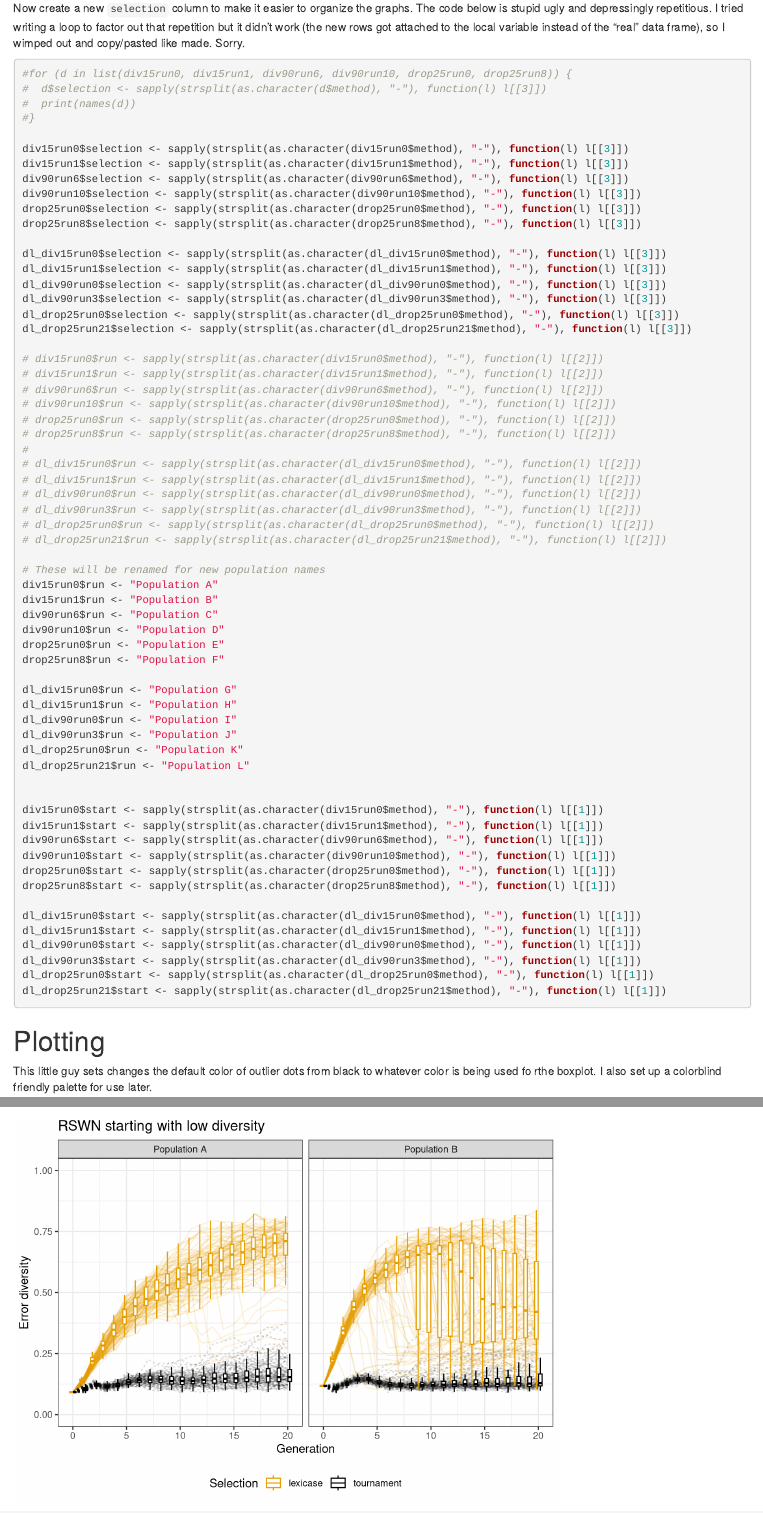
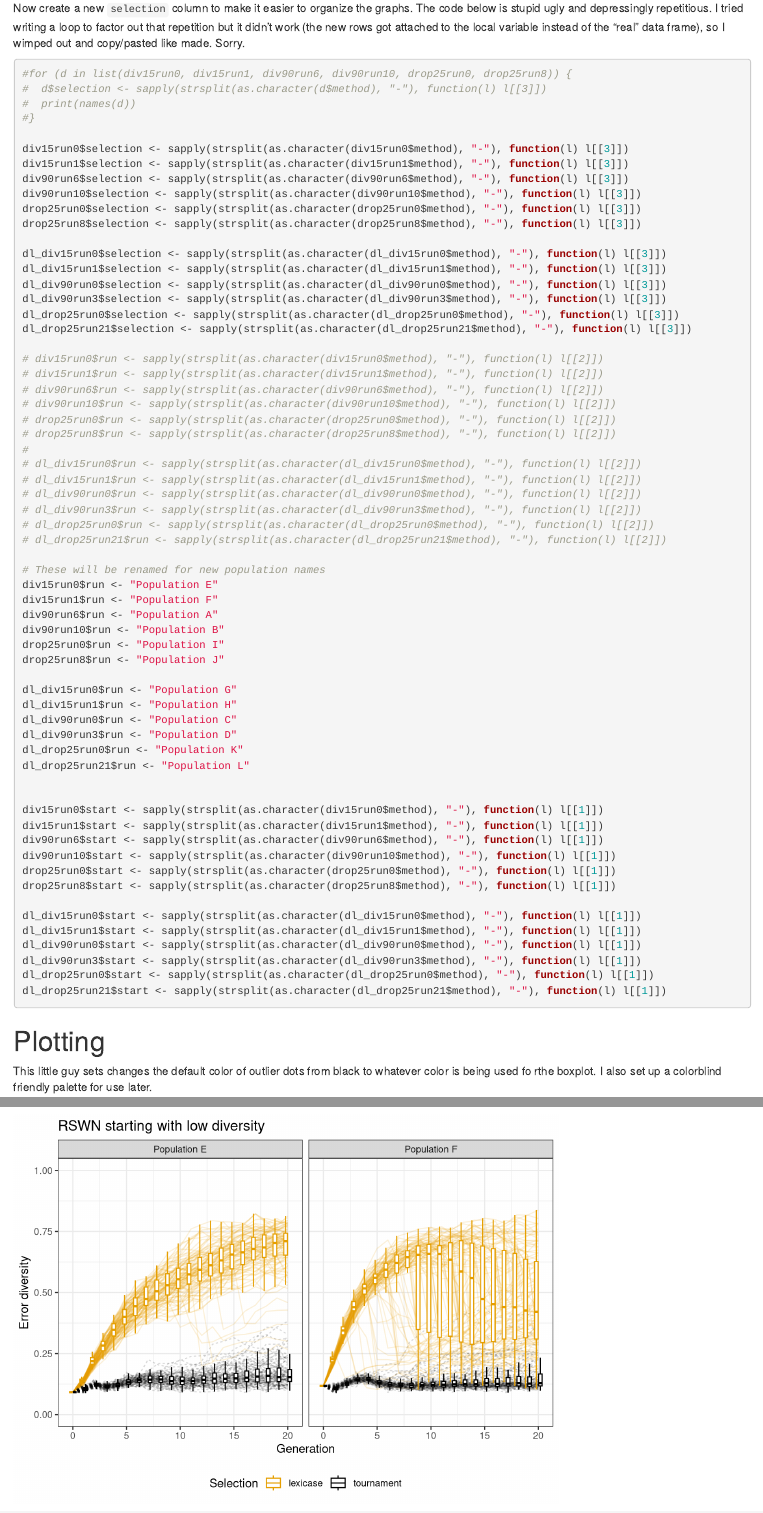
Before and after one commit to NicMcPhee/Lexicase-diversity-recovery-GECCO-2016, an R Markdown document (scripts/diversity_recovery.Rmd): the page in a window 1100 px wide, from 530 px down, and a second part further down, joined at a grey line. Rendered offline with R 4.5, knitr and Pandoc, with nearby package versions.

Commit message:
Relabeled populations in plots so in alphabetical order

```diff
--- a/scripts/diversity_recovery.Rmd
+++ b/scripts/diversity_recovery.Rmd
@@ -64,17 +64,17 @@ dl_drop25run21$selection <- sapply(strsplit(as.character(dl_drop25run21$method),
 # dl_drop25run21$run <- sapply(strsplit(as.character(dl_drop25run21$method), "-"), function(l) l[[2]])
 
 # These will be renamed for new population names
-div15run0$run <- "Population A"
-div15run1$run <- "Population B"
-div90run6$run <- "Population C"
-div90run10$run <- "Population D"
-drop25run0$run <- "Population E"
-drop25run8$run <- "Population F"
+div15run0$run <- "Population E"
+div15run1$run <- "Population F"
+div90run6$run <- "Population A"
+div90run10$run <- "Population B"
+drop25run0$run <- "Population I"
+drop25run8$run <- "Population J"
 
 dl_div15run0$run <- "Population G"
 dl_div15run1$run <- "Population H"
-dl_div90run0$run <- "Population I"
-dl_div90run3$run <- "Population J"
+dl_div90run0$run <- "Population C"
+dl_div90run3$run <- "Population D"
 dl_drop25run0$run <- "Population K"
 dl_drop25run21$run <- "Population L"
 
```
